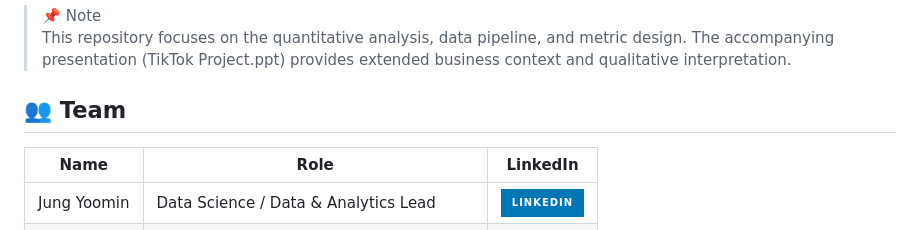
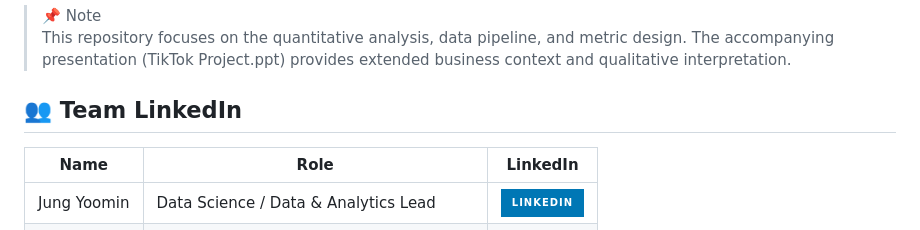
Before and after one commit to yoomin53/Tiktok-and-Fashion, a Markdown page: README.md, the part around the change. GitHub-like rendering; badges without logos.

```diff
--- a/README.md
+++ b/README.md
@@ -31,7 +31,7 @@ This repository focuses on the quantitative analysis, data pipeline,
 and metric design. The accompanying presentation (TikTok Project.ppt) provides extended
 business context and qualitative interpretation.
 
-## 👥 Team
+## 👥 Team LinkedIn
 | Name | Role | LinkedIn |
 |------|------|----------|
 | Jung Yoomin | Data Science / Data & Analytics Lead | [![LinkedIn](https://img.shields.io/badge/LinkedIn-0077B5?style=for-the-badge&logo=linkedin&logoColor=white&style=flat-square)](https://www.linkedin.com/in/yoomin-jung-17a9812b1/) |
```
